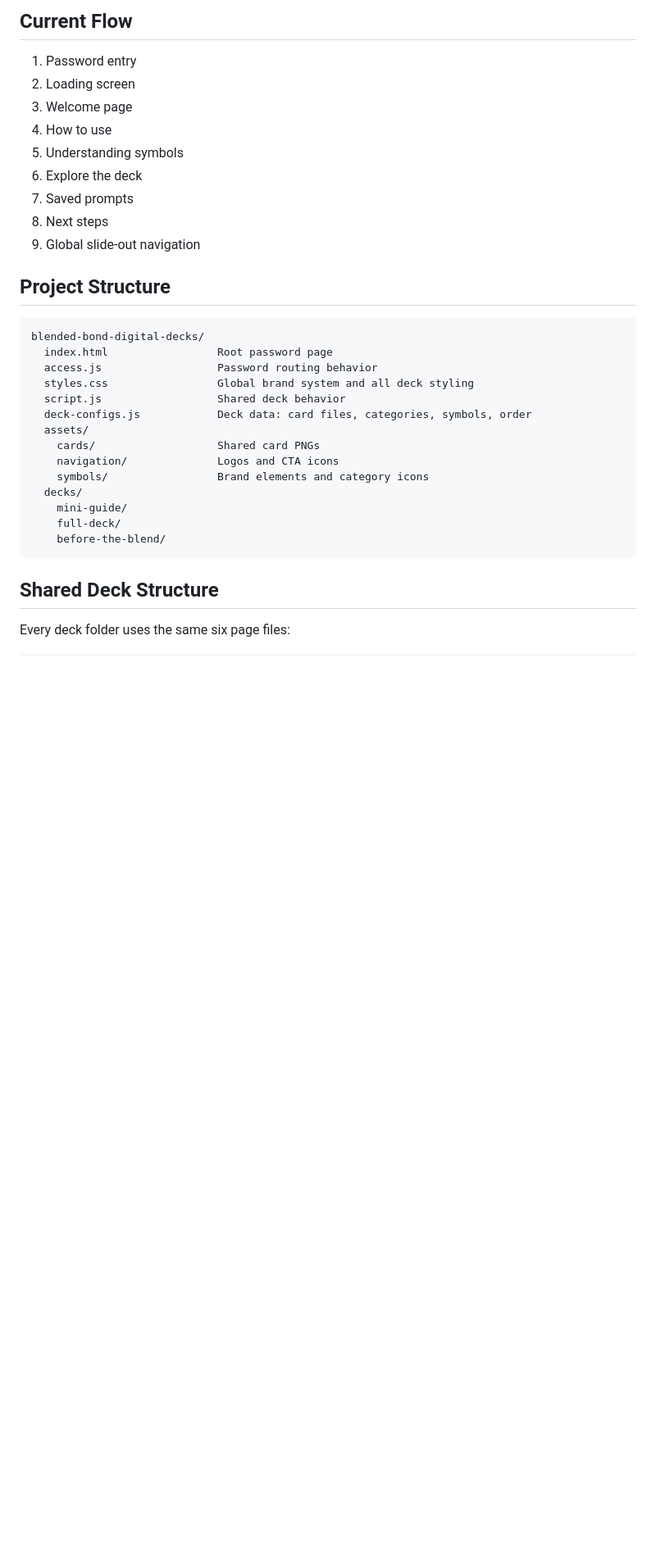
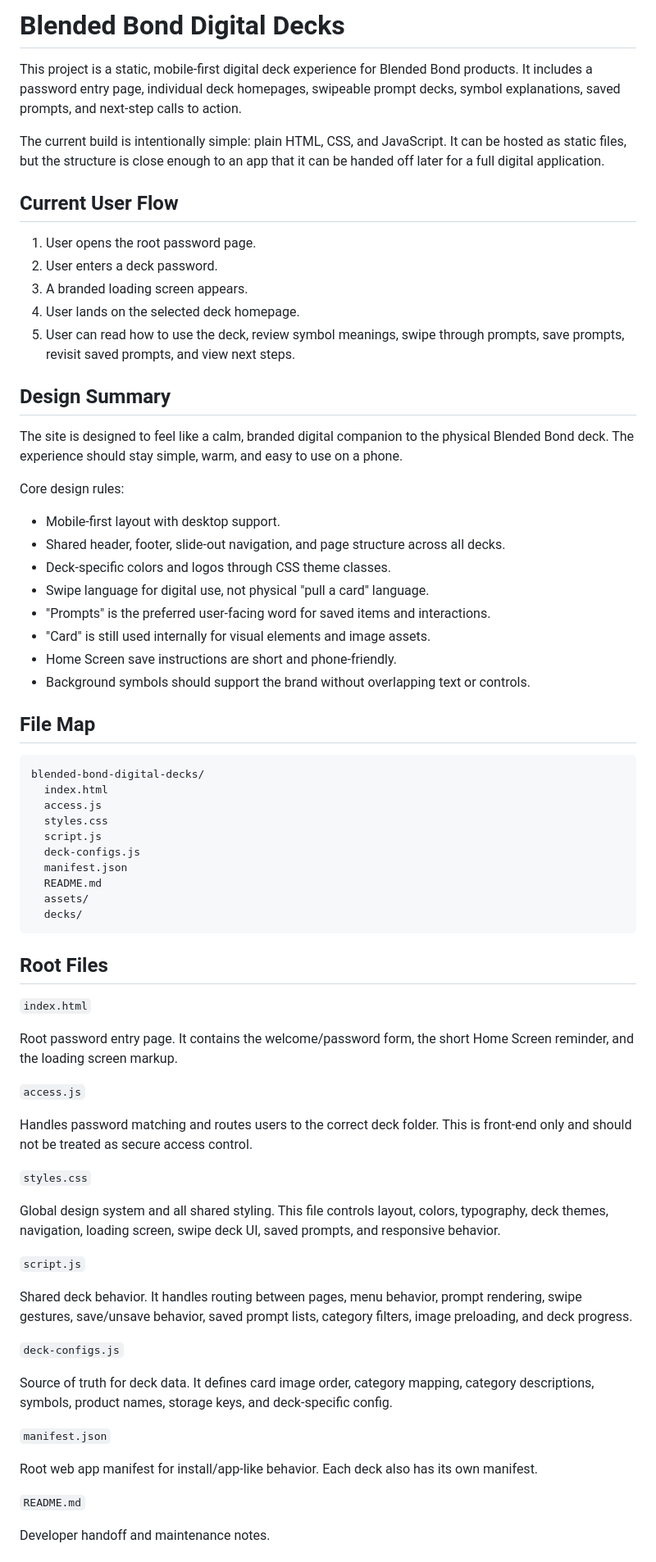
Before and after one commit to lailamonroe/blended-bond-digital-decks, a Markdown page: blended-bond-digital-decks/README.md, the part around one of its changes. Shown at 82% size. GitHub-like rendering; blank space fills up the shorter version.

````diff
--- a/blended-bond-digital-decks/README.md
+++ b/blended-bond-digital-decks/README.md
@@ -1,34 +1,74 @@
-## Current Flow
+# Blended Bond Digital Decks
 
-1. Password entry
-2. Loading screen
-3. Welcome page
-4. How to use
-5. Understanding symbols
-6. Explore the deck
-7. Saved prompts
-8. Next steps
-9. Global slide-out navigation
+This project is a static, mobile-first digital deck experience for Blended Bond products. It includes a password entry page, individual deck homepages, swipeable prompt decks, symbol explanations, saved prompts, and next-step calls to action.
 
-## Project Structure
+The current build is intentionally simple: plain HTML, CSS, and JavaScript. It can be hosted as static files, but the structure is close enough to an app that it can be handed off later for a full digital application.
+
+## Current User Flow
+
+1. User opens the root password page.
+2. User enters a deck password.
+3. A branded loading screen appears.
+4. User lands on the selected deck homepage.
+5. User can read how to use the deck, review symbol meanings, swipe through prompts, save prompts, revisit saved prompts, and view next steps.
+
+## Design Summary
+
+The site is designed to feel like a calm, branded digital companion to the physical Blended Bond deck. The experience should stay simple, warm, and easy to use on a phone.
+
+Core design rules:
+
+- Mobile-first layout with desktop support.
+- Shared header, footer, slide-out navigation, and page structure across all decks.
+- Deck-specific colors and logos through CSS theme classes.
+- Swipe language for digital use, not physical "pull a card" language.
+- "Prompts" is the preferred user-facing word for saved items and interactions.
+- "Card" is still used internally for visual elements and image assets.
+- Home Screen save instructions are short and phone-friendly.
+- Background symbols should support the brand without overlapping text or controls.
+
+## File Map
 
 ```text
 blended-bond-digital-decks/
-  index.html                 Root password page
-  access.js                  Password routing behavior
-  styles.css                 Global brand system and all deck styling
-  script.js                  Shared deck behavior
-  deck-configs.js            Deck data: card files, categories, symbols, order
+  index.html
+  access.js
+  styles.css
+  script.js
+  deck-configs.js
+  manifest.json
+  README.md
   assets/
-    cards/                   Shared card PNGs
-    navigation/              Logos and CTA icons
-    symbols/                 Brand elements and category icons
   decks/
-    mini-guide/
-    full-deck/
-    before-the-blend/
 ```
 
-## Shared Deck Structure
+## Root Files
 
-Every deck folder uses the same six page files:
+`index.html`
+
+Root password entry page. It contains the welcome/password form, the short Home Screen reminder, and the loading screen markup.
+
+`access.js`
+
+Handles password matching and routes users to the correct deck folder. This is front-end only and should not be treated as secure access control.
+
+`styles.css`
+
+Global design system and all shared styling. This file controls layout, colors, typography, deck themes, navigation, loading screen, swipe deck UI, saved prompts, and responsive behavior.
+
+`script.js`
+
+Shared deck behavior. It handles routing between pages, menu behavior, prompt rendering, swipe gestures, save/unsave behavior, saved prompt lists, category filters, image preloading, and deck progress.
+
+`deck-configs.js`
+
+Source of truth for deck data. It defines card image order, category mapping, category descriptions, symbols, product names, storage keys, and deck-specific config.
+
+`manifest.json`
+
+Root web app manifest for install/app-like behavior. Each deck also has its own manifest.
+
+`README.md`
+
+Developer handoff and maintenance notes.
+
````
Also changed, not shown: other parts of blended-bond-digital-decks/README.md (+172 -103 lines).
